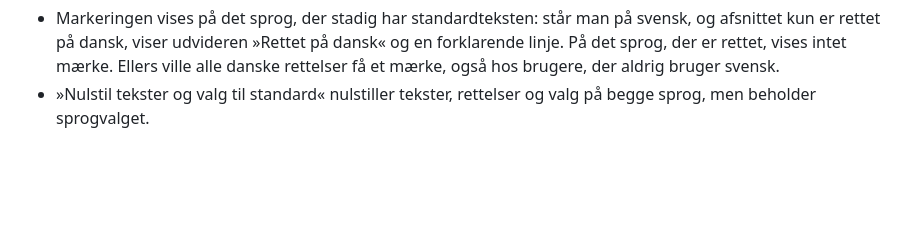
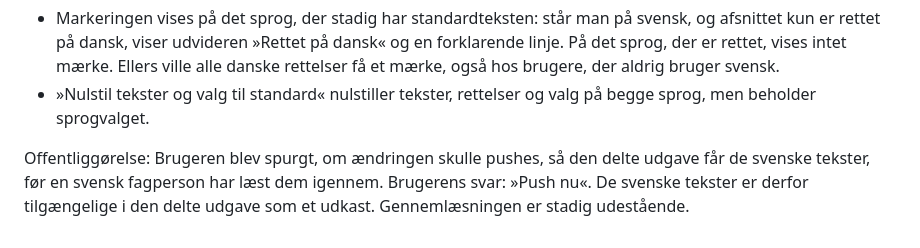
Before and after one commit to 1982Strand/msl-dimensionering, a Markdown page: docs/BESLUTNINGER.md, the part around the change. Drawn GitHub-style; blank space fills up the shorter version.

Commit message:
Beslutninger: svensk rapport offentliggjort som udkast
Co-Authored-By: Claude Opus 5.5 <noreply@anthropic.com>

```diff
--- a/docs/BESLUTNINGER.md
+++ b/docs/BESLUTNINGER.md
@@ -116,3 +116,5 @@ Claudes valg, som kan ændres:
 
 - Markeringen vises på det sprog, der stadig har standardteksten: står man på svensk, og afsnittet kun er rettet på dansk, viser udvideren »Rettet på dansk« og en forklarende linje. På det sprog, der er rettet, vises intet mærke. Ellers ville alle danske rettelser få et mærke, også hos brugere, der aldrig bruger svensk.
 - »Nulstil tekster og valg til standard« nulstiller tekster, rettelser og valg på begge sprog, men beholder sprogvalget.
+
+Offentliggørelse: Brugeren blev spurgt, om ændringen skulle pushes, så den delte udgave får de svenske tekster, før en svensk fagperson har læst dem igennem. Brugerens svar: »Push nu«. De svenske tekster er derfor tilgængelige i den delte udgave som et udkast. Gennemlæsningen er stadig udestående.
```
